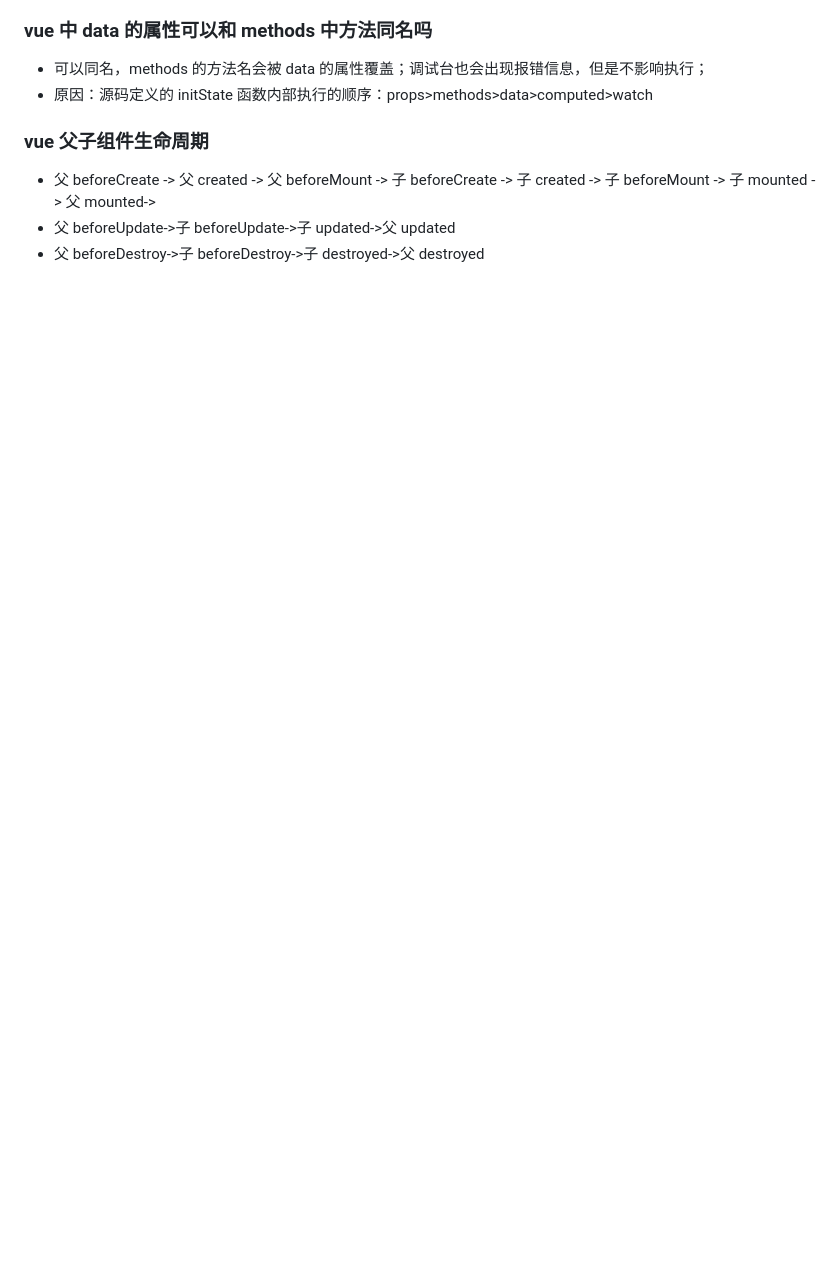
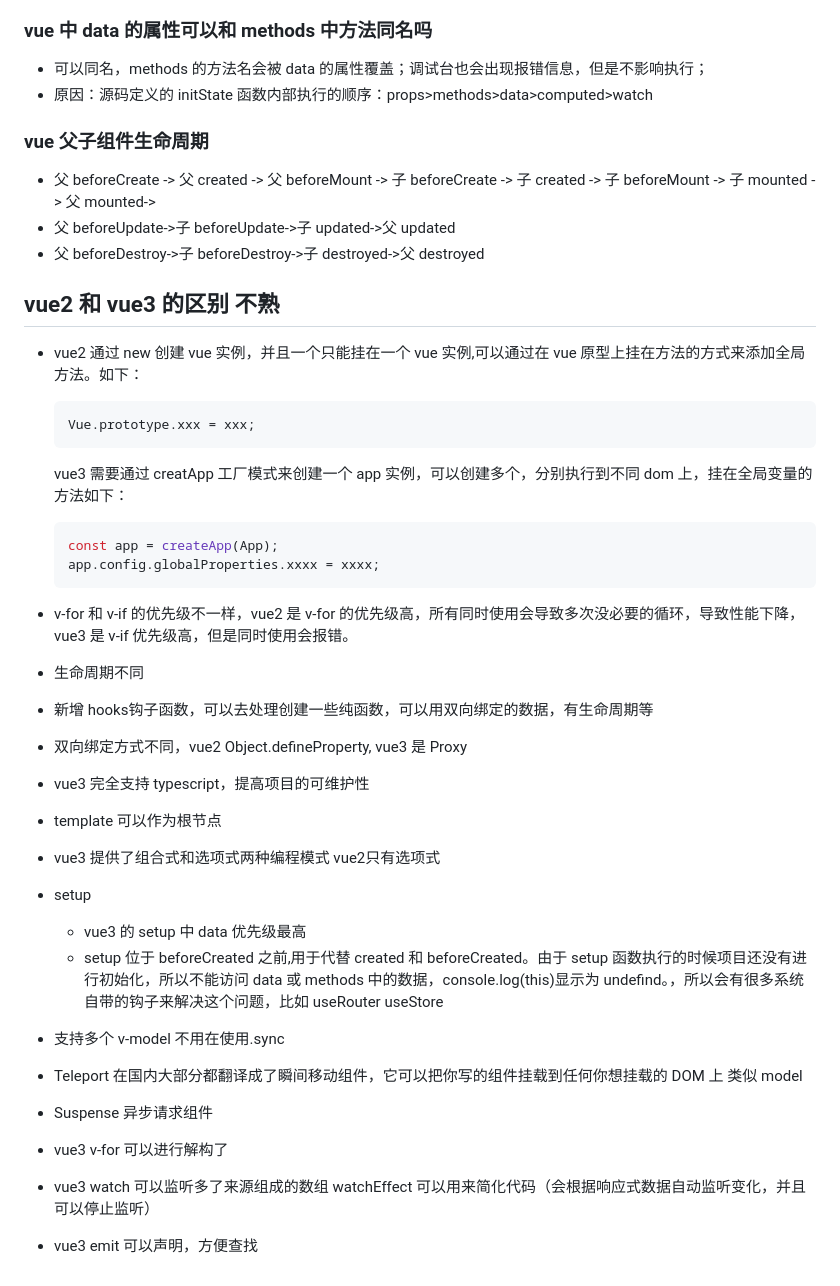
Before and after one commit to zhenglvhui/MyLearnAndMyIssue, a Markdown page: vue/vue.md, the part around the change. GitHub-like rendering; blank space fills up the shorter version.

Commit message:
feat:更新

````diff
--- a/vue/vue.md
+++ b/vue/vue.md
@@ -191,3 +191,35 @@ components: {
 - 父 beforeCreate -> 父 created -> 父 beforeMount -> 子 beforeCreate -> 子 created -> 子 beforeMount -> 子 mounted -> 父 mounted->
 - 父 beforeUpdate->子 beforeUpdate->子 updated->父 updated
 - 父 beforeDestroy->子 beforeDestroy->子 destroyed->父 destroyed
+
+## vue2 和 vue3 的区别 不熟
+
+- vue2 通过 new 创建 vue 实例，并且一个只能挂在一个 vue 实例,可以通过在 vue 原型上挂在方法的方式来添加全局方法。如下：
+
+  ```javascript
+  Vue.prototype.xxx = xxx;
+  ```
+
+  vue3 需要通过 creatApp 工厂模式来创建一个 app 实例，可以创建多个，分别执行到不同 dom 上，挂在全局变量的方法如下：
+
+  ```javascript
+  const app = createApp(App);
+  app.config.globalProperties.xxxx = xxxx;
+  ```
+
+- v-for 和 v-if 的优先级不一样，vue2 是 v-for 的优先级高，所有同时使用会导致多次没必要的循环，导致性能下降，vue3 是 v-if 优先级高，但是同时使用会报错。
+- 生命周期不同
+- 新增 hooks钩子函数，可以去处理创建一些纯函数，可以用双向绑定的数据，有生命周期等
+- 双向绑定方式不同，vue2 Object.defineProperty, vue3 是 Proxy
+- vue3 完全支持 typescript，提高项目的可维护性
+- template 可以作为根节点
+- vue3 提供了组合式和选项式两种编程模式 vue2只有选项式
+- setup
+  - vue3 的 setup 中 data 优先级最高
+  - setup 位于 beforeCreated 之前,用于代替 created 和 beforeCreated。由于 setup 函数执行的时候项目还没有进行初始化，所以不能访问 data 或 methods 中的数据，console.log(this)显示为 undefind。，所以会有很多系统自带的钩子来解决这个问题，比如 useRouter useStore
+- 支持多个 v-model 不用在使用.sync
+- Teleport 在国内大部分都翻译成了瞬间移动组件，它可以把你写的组件挂载到任何你想挂载的 DOM 上 类似 model
+- Suspense 异步请求组件
+- vue3 v-for 可以进行解构了
+- vue3 watch 可以监听多了来源组成的数组 watchEffect 可以用来简化代码（会根据响应式数据自动监听变化，并且可以停止监听）
+- vue3 emit 可以声明，方便查找
````
